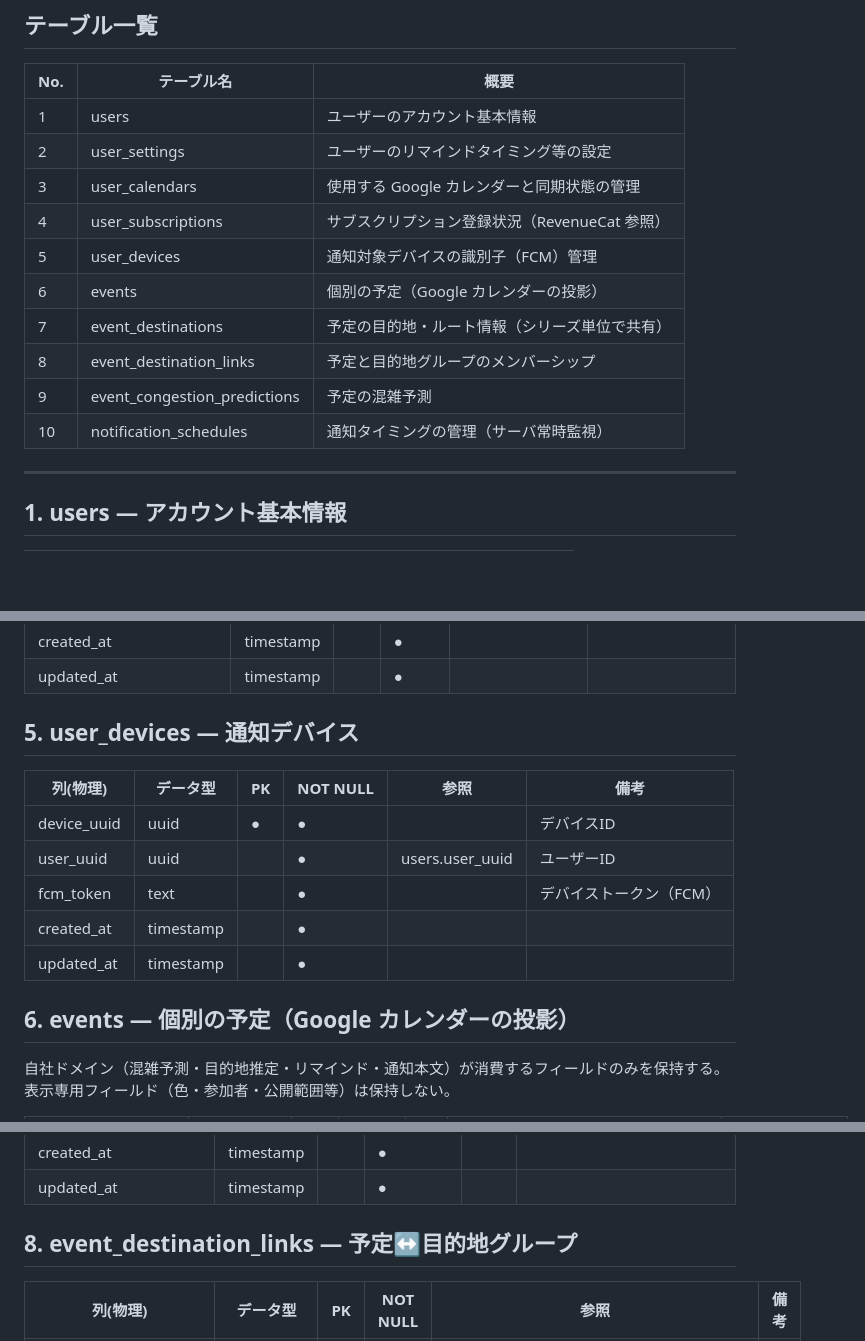
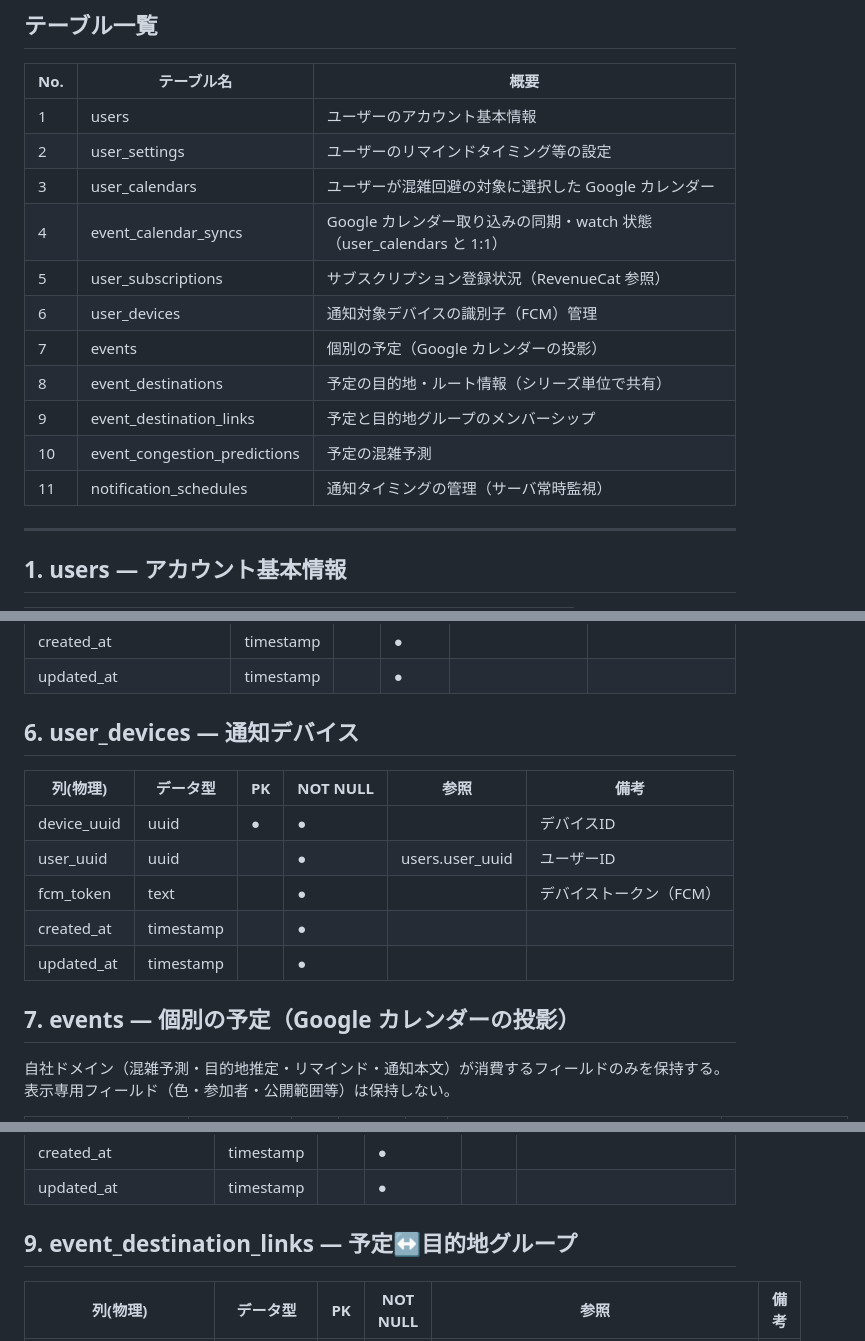
Before and after one commit to crowdodge/crowdodge-docs, a Markdown page: table-definitions.md, 3 parts joined by grey strips. Drawn GitHub-style; blank space fills up the shorter version.

```diff
--- a/table-definitions.md
+++ b/table-definitions.md
@@ -15,14 +15,15 @@
 |---|---|---|
 | 1 | users | ユーザーのアカウント基本情報 |
 | 2 | user_settings | ユーザーのリマインドタイミング等の設定 |
-| 3 | user_calendars | 使用する Google カレンダーと同期状態の管理 |
-| 4 | user_subscriptions | サブスクリプション登録状況（RevenueCat 参照） |
-| 5 | user_devices | 通知対象デバイスの識別子（FCM）管理 |
-| 6 | events | 個別の予定（Google カレンダーの投影） |
-| 7 | event_destinations | 予定の目的地・ルート情報（シリーズ単位で共有） |
-| 8 | event_destination_links | 予定と目的地グループのメンバーシップ |
-| 9 | event_congestion_predictions | 予定の混雑予測 |
-| 10 | notification_schedules | 通知タイミングの管理（サーバ常時監視） |
+| 3 | user_calendars | ユーザーが混雑回避の対象に選択した Google カレンダー |
+| 4 | event_calendar_syncs | Google カレンダー取り込みの同期・watch 状態（user_calendars と 1:1） |
+| 5 | user_subscriptions | サブスクリプション登録状況（RevenueCat 参照） |
+| 6 | user_devices | 通知対象デバイスの識別子（FCM）管理 |
+| 7 | events | 個別の予定（Google カレンダーの投影） |
+| 8 | event_destinations | 予定の目的地・ルート情報（シリーズ単位で共有） |
+| 9 | event_destination_links | 予定と目的地グループのメンバーシップ |
+| 10 | event_congestion_predictions | 予定の混雑予測 |
+| 11 | notification_schedules | 通知タイミングの管理（サーバ常時監視） |
 
 ---
 
@@ -76,7 +91,7 @@
 | created_at | timestamp | | ● | | |
 | updated_at | timestamp | | ● | | |
 
-## 5. user_devices — 通知デバイス
+## 6. user_devices — 通知デバイス
 
 | 列(物理) | データ型 | PK | NOT NULL | 参照 | 備考 |
 |---|---|---|---|---|---|
@@ -86,7 +101,7 @@
 | created_at | timestamp | | ● | | |
 | updated_at | timestamp | | ● | | |
 
-## 6. events — 個別の予定（Google カレンダーの投影）
+## 7. events — 個別の予定（Google カレンダーの投影）
 
 自社ドメイン（混雑予測・目的地推定・リマインド・通知本文）が消費するフィールドのみを保持する。表示専用フィールド（色・参加者・公開範囲等）は保持しない。
 
@@ -123,7 +138,7 @@
 | created_at | timestamp | | ● | | |
 | updated_at | timestamp | | ● | | |
 
-## 8. event_destination_links — 予定↔目的地グループ
+## 9. event_destination_links — 予定↔目的地グループ
 
 | 列(物理) | データ型 | PK | NOT NULL | 参照 | 備考 |
 |---|---|---|---|---|---|
```
Also changed, not shown: other parts of table-definitions.md (+33 -19 lines), google-calendar-sync.md (+22 -9 lines).
